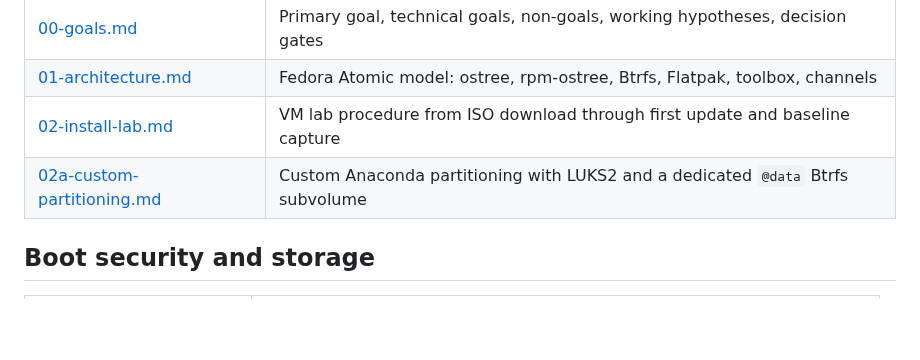
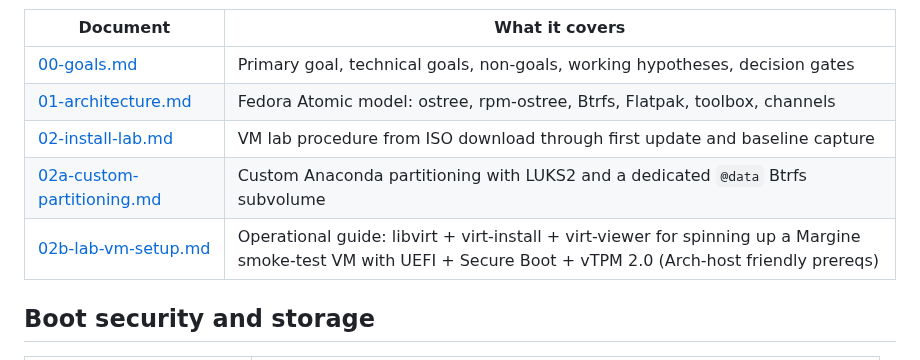
Before and after one commit to daniel-g-carrasco/margine-image, a Markdown page: docs/README.md, the part around the change. GitHub-like rendering; blank space fills up the shorter version.

```diff
--- a/docs/README.md
+++ b/docs/README.md
@@ -12,6 +12,7 @@ install guide is self-contained.
 | [01-architecture.md](01-architecture.md) | Fedora Atomic model: ostree, rpm-ostree, Btrfs, Flatpak, toolbox, channels |
 | [02-install-lab.md](02-install-lab.md) | VM lab procedure from ISO download through first update and baseline capture |
 | [02a-custom-partitioning.md](02a-custom-partitioning.md) | Custom Anaconda partitioning with LUKS2 and a dedicated `@data` Btrfs subvolume |
+| [02b-lab-vm-setup.md](02b-lab-vm-setup.md) | Operational guide: libvirt + virt-install + virt-viewer for spinning up a Margine smoke-test VM with UEFI + Secure Boot + vTPM 2.0 (Arch-host friendly prereqs) |
 
 ## Boot security and storage
 
```
Also changed, not shown: docs/02-install-lab.md (+8 -4 lines), docs/02b-lab-vm-setup.md (added, +238 -0 lines).
